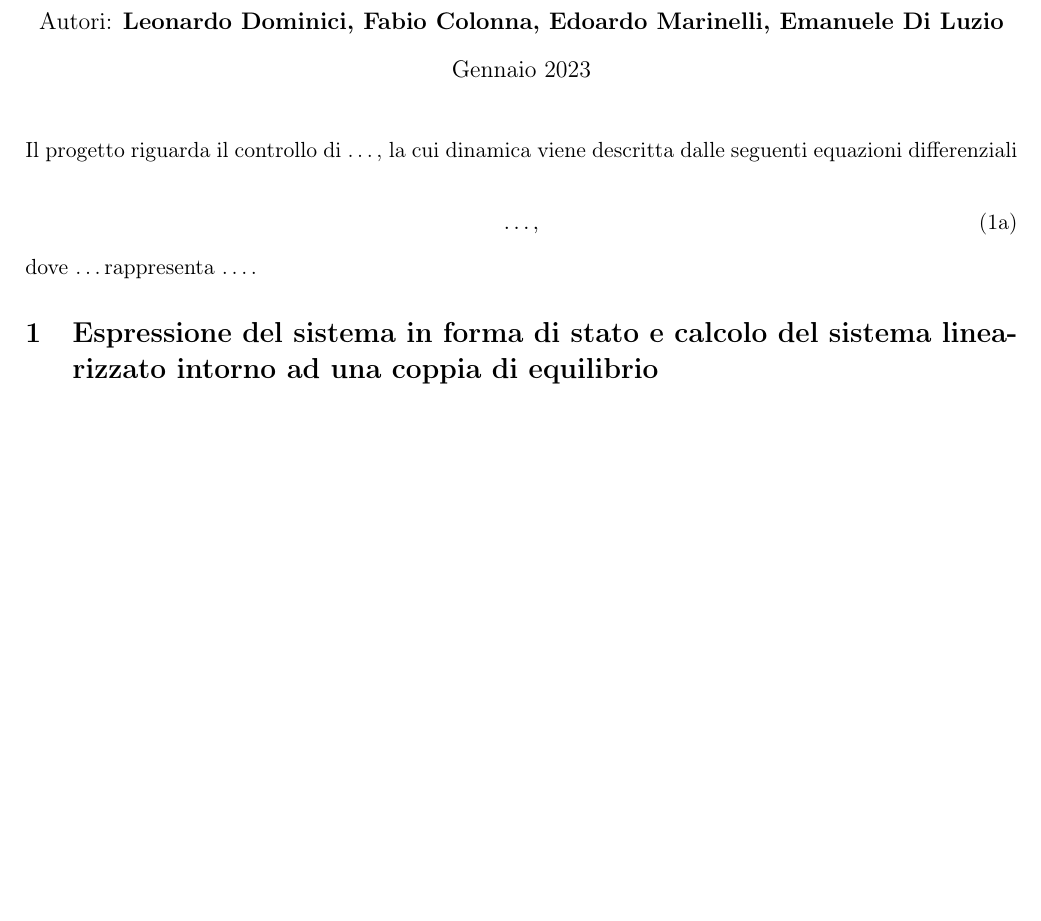
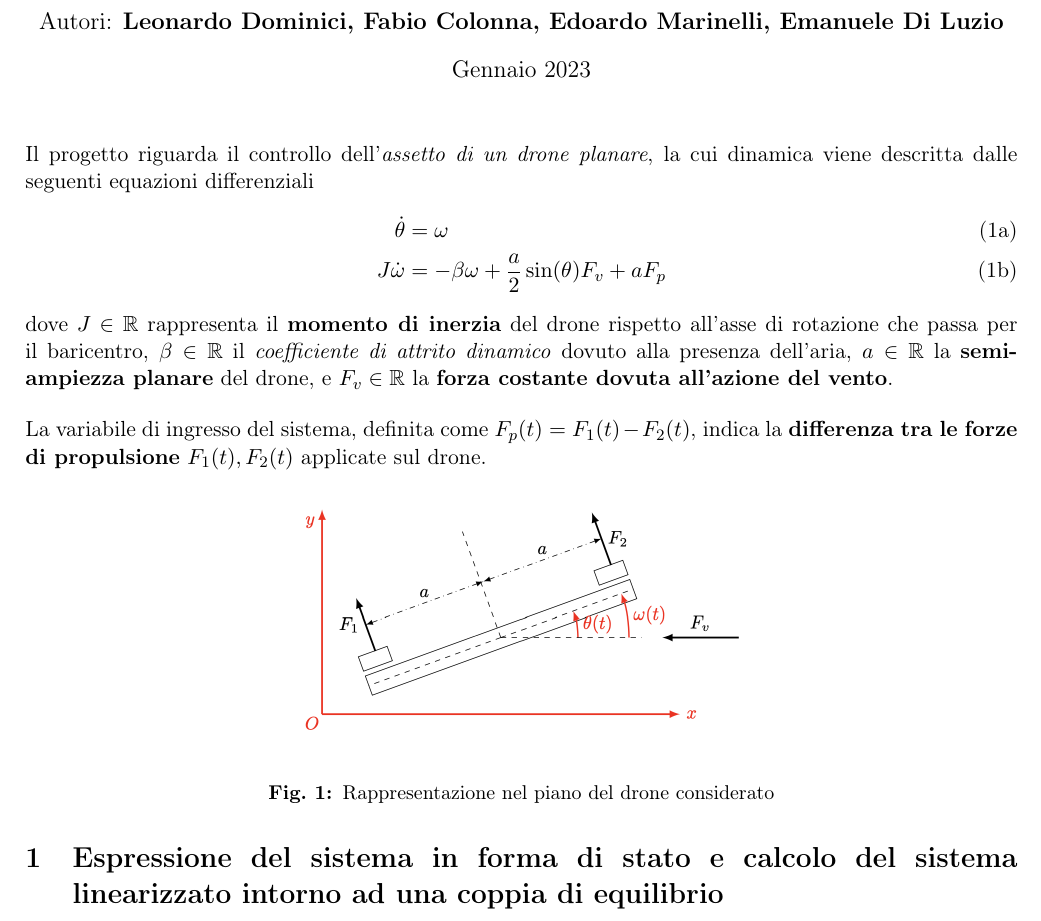
Before and after one commit to Adda46/28015-CA-T-GruppoAA, a LaTeX document (Project/main.tex, which reads Project/commands.tex): part of page 1 of 3, cut so that both start at the same text, the shorter picture padded with empty space. Compiled offline with pdfLaTeX.

Commit message:
Fino a forma di stato esclusa

```diff
--- a/Project/commands.tex
+++ b/Project/commands.tex
@@ -31,7 +31,7 @@
 %\tikzstyle{output} = [coordinate]
 %\tikzstyle{pinstyle} = [pin edge={to-,thin,black}]
 
-\graphicspath{ {../attachments/} }
+\graphicspath{ {./assets} }
 
 \newcommand{\bb}{
 	\bigbreak
--- a/Project/main.tex
+++ b/Project/main.tex
@@ -24,16 +24,23 @@
 \maketitle
 %\vspace{-0.5cm}
 
-Il progetto riguarda il controllo di \dots, la cui dinamica viene descritta dalle seguenti equazioni differenziali
+Il progetto riguarda il controllo dell'\textit{assetto di un drone planare}, la cui dinamica viene descritta dalle seguenti equazioni differenziali
 %
 \begin{subequations}\label{eq:system}
 \begin{align}
-	\dots,
+	\dot \theta & = \omega
+	\\
+	J \dot \omega & = -\beta \omega + \frac{a}{2} \sin(\theta) F_v + a F_p
 \end{align}
 \end{subequations}
 %
-dove \dots rappresenta \dots.
+dove $J \in \R$ rappresenta il \textbf{momento di inerzia} del drone rispetto all'asse di rotazione che passa per il baricentro, $\beta \in \R$ il \textit{coefficiente di attrito dinamico} dovuto alla presenza dell'aria, $a \in \R$ la \textbf{semi-ampiezza planare} del drone, e $F_v \in \R$ la \textbf{forza costante dovuta all'azione del vento}.
 
+\bb
+
+La variabile di ingresso del sistema, definita come $F_p(t) = F_1(t) - F_2(t)$, indica la \textbf{differenza tra le forze di propulsione} $F_1(t), F_2(t)$ applicate sul drone.
+
+\resource{0.5}{drone.png}{Rappresentazione nel piano del drone considerato}
 
 \section{Espressione del sistema in forma di stato e calcolo del sistema linearizzato intorno ad una coppia di equilibrio}
 
```
Also changed, not shown: Project/assets/drone.png (added), 1 other file.
